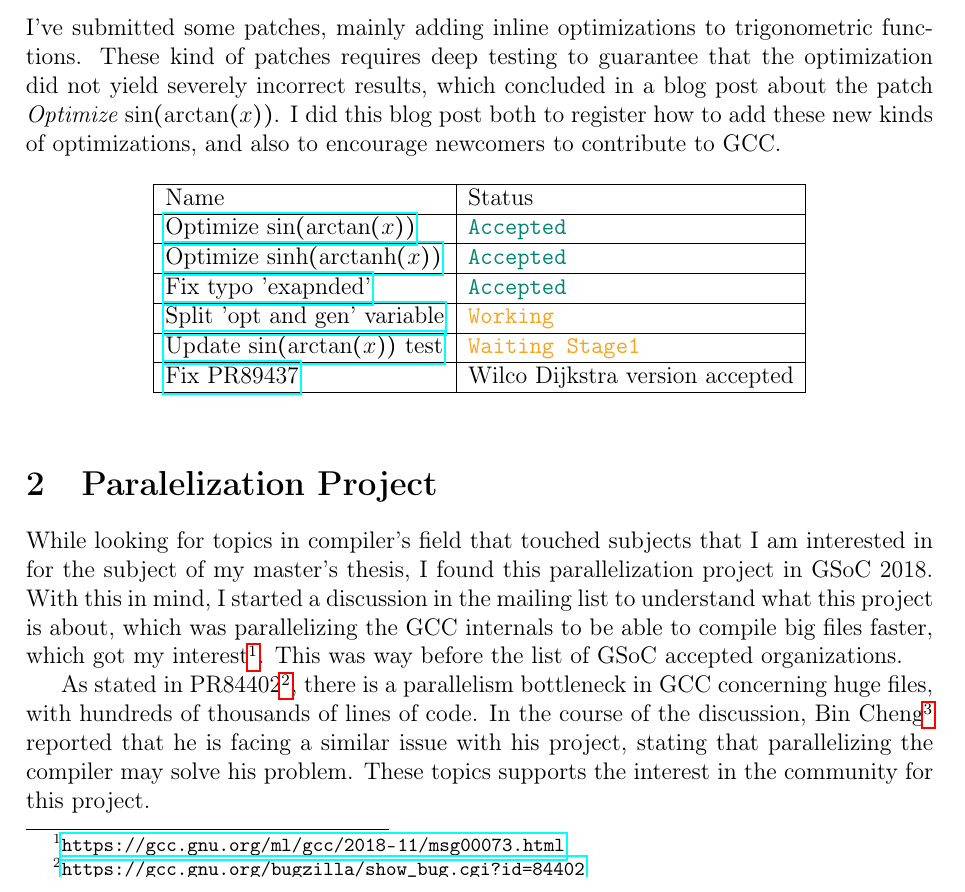
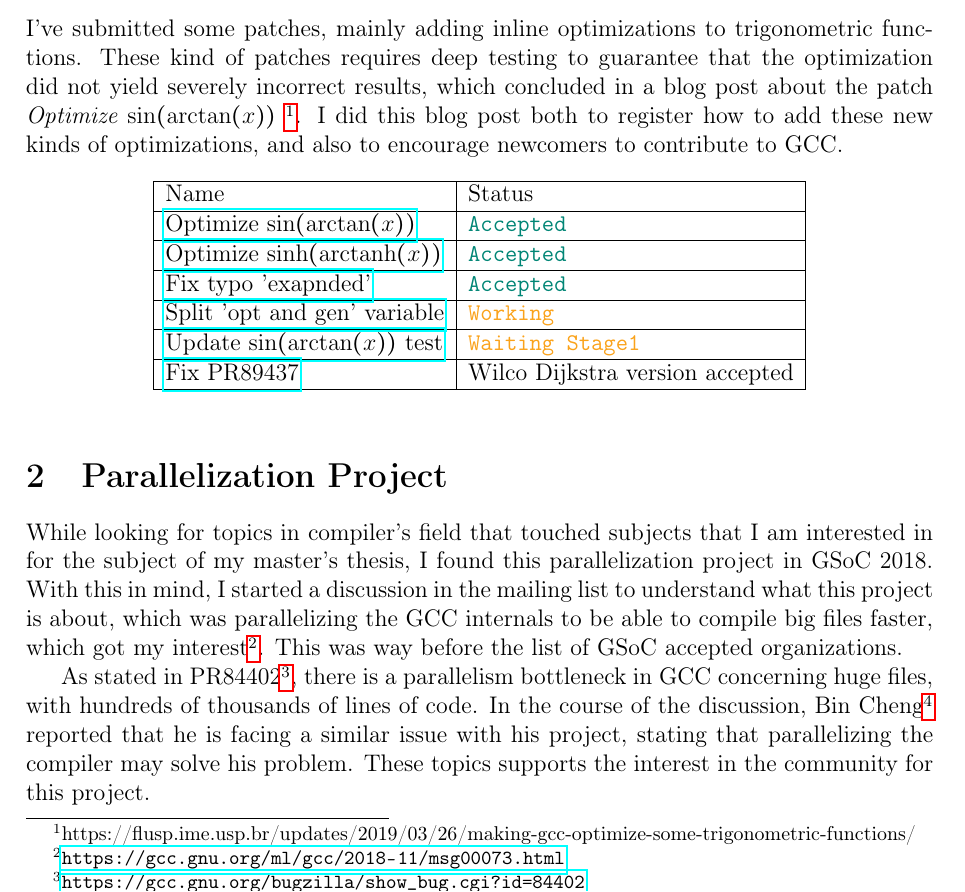
Before and after one commit to giulianobelinassi/proposta-gsoc, a LaTeX document (proposta.tex): part of page 2 of 4, cut so that both start at the same text. Compiled offline with pdfLaTeX.

```diff
--- a/proposta.tex
+++ b/proposta.tex
@@ -106,7 +106,8 @@
 I've submitted some patches, mainly adding inline optimizations to
 trigonometric functions. These kind of patches requires deep testing to guarantee
 that the optimization did not yield severely incorrect results, which
-concluded in a blog post about the patch \textit{Optimize $\sin (\arctan (x))$}.
+concluded in a blog post about the patch \textit{Optimize $\sin (\arctan (x))$}
+\footnote{https://flusp.ime.usp.br/updates/2019/03/26/making-gcc-optimize-some-trigonometric-functions/}.
 I did this blog post both to register how to add these new kinds of optimizations,
 and also to encourage newcomers to contribute to GCC.
 
@@ -126,7 +127,7 @@
 
 \end{subsection}
 
-\begin{section}{Paralelization Project}
+\begin{section}{Parallelization Project}
 While looking for topics in compiler's field that touched subjects that I
 am interested in for the subject of my master's thesis, I found this
 parallelization project in GSoC 2018. With this in mind, I started a
```
Also changed, not shown: proposta.pdf (added).
